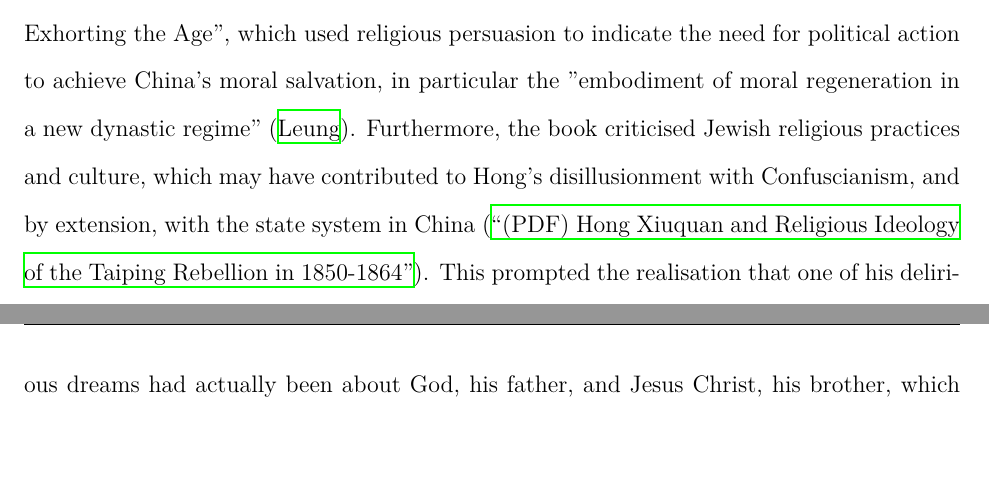
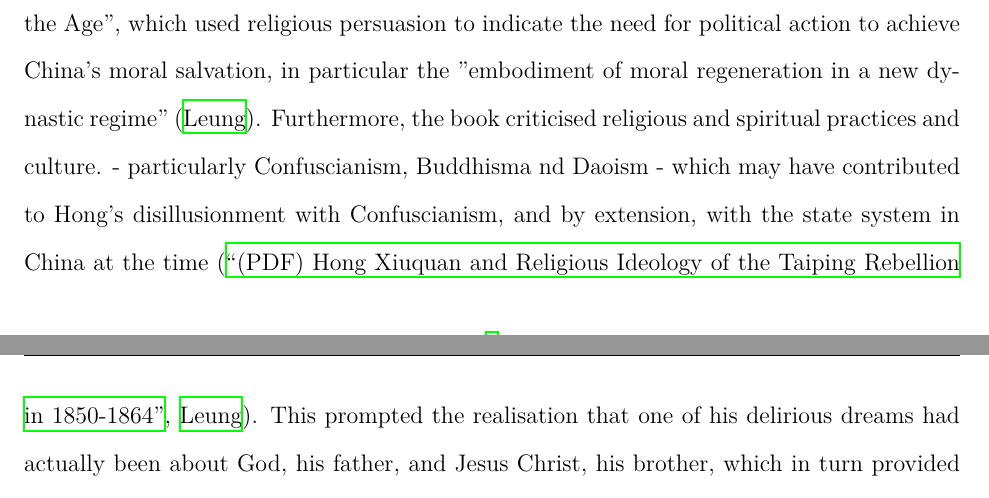
Before and after one commit to loladunton/history_ia, a LaTeX document (history_main.tex): two parts of pages 5 and 6 of 7, joined at a grey line, cut so that both start at the same text, the shorter picture padded with empty space. Compiled offline with XeLaTeX.

Commit message:
Auto-commit: changes detected at 2026-11-17 16:30:58

```diff
--- a/history_main.tex
+++ b/history_main.tex
@@ -33,7 +33,7 @@ The arguments surrounding the significance of factors that led to the outbreak o
 
 Economic factors, particularly those prompted by external powers, can be seen to have motivated the Society of God Worshippers’ distrust and disillusionment of the Manchu rule. In 1853, Karl Marx argued, in a New York Daily Tribune article, that the origins of the Taiping Rebellion were solely based on external factors naming the opium trade and the forced end of Chinese isolationism at the hand of European powers (\cite{KarlMarxNew}, \cite{leungCritiqueMarxsView2013}). The mechanisms of effect on Chinese society were four-fold: the Manchu’s authority and faith in the Celestial Empire decayed, while its isolation was barbarically infringed upon and most notably, its economy was drained resulting in nationwide bankruptcy (\cite{KarlMarxNew}). A supporting argument of Marx’s suggests a link between the bribery that greatly demoralised Chinese State officers in the Guangdong and Guangxi (Southern) provinces and the origin of the unrest being in those exact regions (\cite{KarlMarxNew}). Similarly, Harris also outlines the significance of local endemic poverty and unemployment in Guangxi that preceded the Taiping rebellion, some of which originated front he Opium War, however argues that his was merely a characteristic of the chaotic, local environment, while Hong’s religious organisation and pre-existing social tensions were more instrumental in causing the Taiping rebellion (\cite{zotero-item-121}). Marx observes the entrenched effect of the opium war and how “dissolution must follow”, however as Janice Y. Leung astutely outlines, his argument is majorly limited by its exclusion of social causes that prompted mobilisation and the role of Hakka people, a minority in the Han population, in the earlier organisation phase of the rebellion (\cite{leungCritiqueMarxsView2013}). Leung argues that the outbreak was “endogenous in origin” and understands the economic factor of bankruptcy and its causal linkage to national unrest and distrust of the Qing government, however believes that such unrest succeeded the actual start of the event (\cite{leungCritiqueMarxsView2013}). While external economic factors did play a notable role in causing general unrest prior to the outbreak, Marx overemphasises this and negates the power of religious mobilisation and socio-political conflicts that played an equal if not more significant role. \\
 
-Hong Xiuquan’s religious ideology and the role it played in mobilising disillusioned individuals under the Society of God Worshippers was integral in causing the outbreak of the Taiping Rebellion. Hong’s messianic visions came to him after he failed his civil service examinations several times (\cite{zotero-item-121}, \cite{leungCritiqueMarxsView2013}). During this time period, he fell into an extensive delirium. Later, he received a collection of Christian verse called “Good Words for Exhorting the Age”, which used religious persuasion to indicate the need for political action to achieve China's moral salvation, in particular the "embodiment of moral regeneration in a new dynastic regime" ({\cite{leungCritiqueMarxsView2013}). Furthermore, the book criticised Jewish religious practices and culture, which may have contributed to Hong's disillusionment with Confuscianism, and by extension, with the state system in China (\cite{PDFHongXiuquan2026}). This prompted the realisation that one of his delirious dreams had actually been about God, his father, and Jesus Christ, his brother, which in turn provided the initial motivation for him to organise the Society of God Worshippers. Moreover, as Leung argues, it was this very mobilisation that was the "immediate precondition to the uprising", however this source is limited in origin, as Leung was an undergraduate student at the time of writing this work. Furthermore, Wei outlines the signigicance of ideology in the outbreak of the Taiping rebellion, honing in on its Millenarianist characteristics, such as the ideals of "utopia", saviour and crusade against evil (\cite{chenweiReconsiderationsTaipingRebellion2022}).
+Hong Xiuquan’s religious ideology and the role it played in mobilising disillusioned individuals under the Society of God Worshippers was integral in causing the outbreak of the Taiping Rebellion. Hong’s messianic visions came to him after he failed his civil service examinations several times (\cite{zotero-item-121}, \cite{leungCritiqueMarxsView2013}). During this time period, he fell into an extensive delirium. Later, he received a collection of Christian verse called “Good Words for Exhorting the Age”, which used religious persuasion to indicate the need for political action to achieve China's moral salvation, in particular the "embodiment of moral regeneration in a new dynastic regime" ({\cite{leungCritiqueMarxsView2013}). Furthermore, the book criticised religious and spiritual practices and culture. - particularly Confuscianism, Buddhisma nd Daoism - which may have contributed to Hong's disillusionment with Confuscianism, and by extension, with the state system in China at the time (\cite{PDFHongXiuquan2026}, \cite{leungCritiqueMarxsView2013}). This prompted the realisation that one of his delirious dreams had actually been about God, his father, and Jesus Christ, his brother, which in turn provided the initial motivation for him to organise the Society of God Worshippers. Moreover, as Leung argues, it was this very mobilisation that was the "immediate precondition to the uprising", however this source is limited in origin, as Leung was an undergraduate student at the time of writing this work. Furthermore, Wei outlines the signigicance of ideology in the outbreak of the Taiping rebellion, honing in on its Millenarianist characteristics, such as the ideals of "utopia", saviour and crusade against evil (\cite{chenweiReconsiderationsTaipingRebellion2022}).
 
 
 
```
